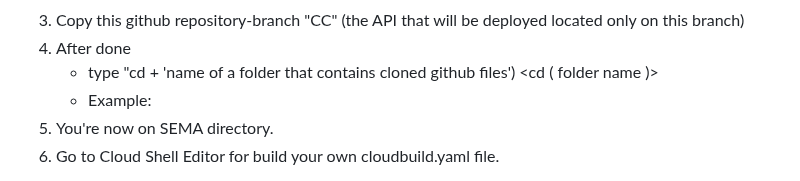
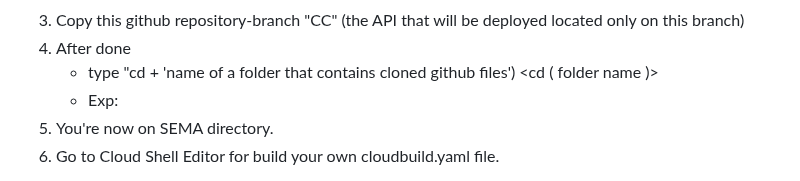
Before and after one commit to Nrulafind/SEMA, a Markdown page: README.md, the part around the change. GitHub-like rendering.

```diff
--- a/README.md
+++ b/README.md
@@ -37,7 +37,7 @@ When prompted up showing click AUTHORIZE.
 3. Copy this github repository-branch "CC" (the API that will be deployed located only on this branch)
 4. After done
     + type "cd + 'name of a folder that contains cloned github files') <cd ( folder name )>
-    + Example: <cd SEMA>
+    + Exp: <cd SEMA>
 5. You're now on SEMA directory.
 6. Go to Cloud Shell Editor for build your own cloudbuild.yaml file.
 
```
